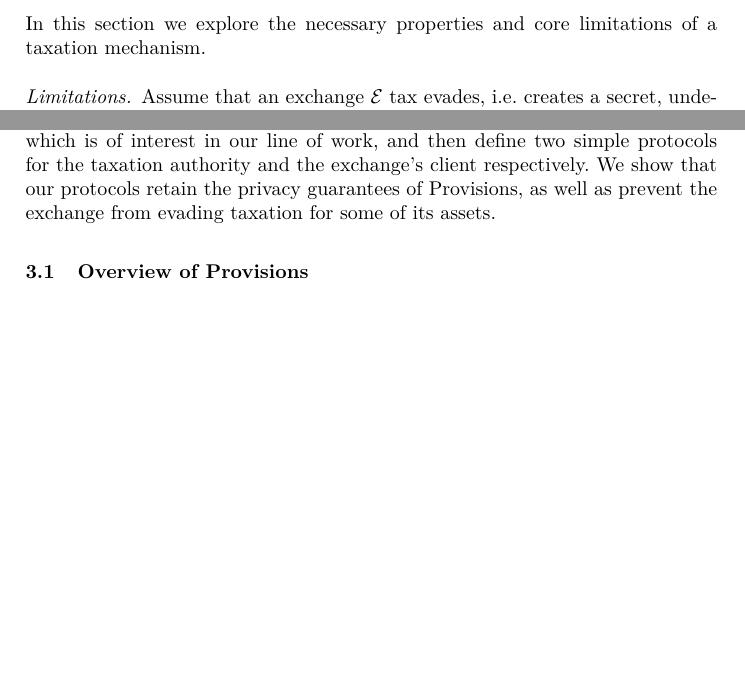
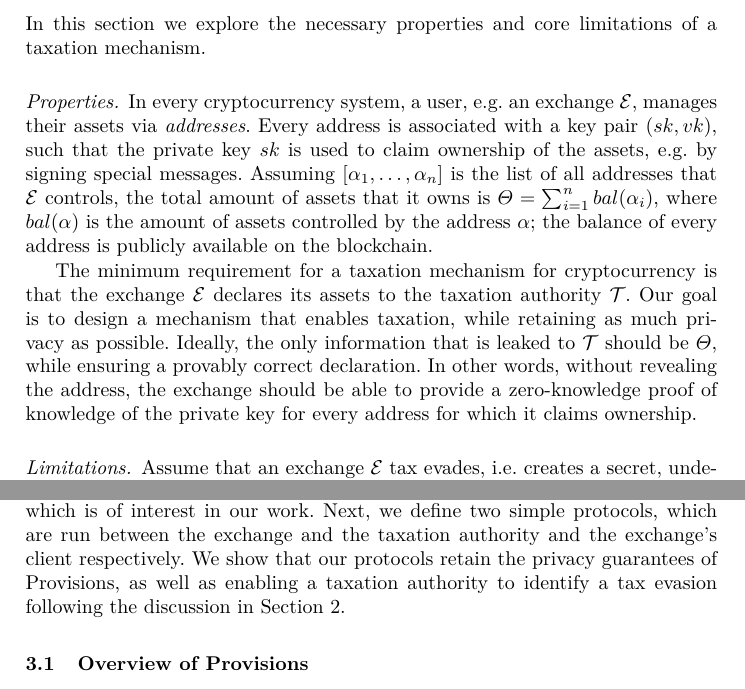
Before and after one commit to dimkarakostas/taxation-proof, a LaTeX paper (taxation_proof.tex, which reads commands.tex, sections/taxation.tex): two parts of pages 3 and 4 of 8, joined at a grey line, cut so that both start at the same text, the shorter picture padded with empty space. Compiled offline with pdfLaTeX.

Commit message:
Add properties

```diff
--- a/commands.tex
+++ b/commands.tex
@@ -57,6 +57,7 @@
 \newcommand{\sigscheme}{\langle \algokeygen, \algosign, \algoverify \rangle}
 \newcommand{\verifykey}{vk}
 \newcommand{\signkey}{sk}
+\newcommand{\keypair}{(sk, vk)}
 \newcommand{\sig}{\sigma}
 
 \algnewcommand\algorithmicswitch{\textbf{switch}}
--- a/sections/taxation.tex
+++ b/sections/taxation.tex
@@ -2,6 +2,26 @@
 
 In this section we explore the necessary properties and core limitations of a
 taxation mechanism.
+
+\paragraph{Properties.}
+
+In every cryptocurrency system, a user, \eg an exchange $\exchange$, manages
+their assets via \emph{addresses}. Every address is associated with a key pair
+$\keypair$, such that the private key $\signkey$ is used to claim ownership of
+the assets, \eg by signing special messages. Assuming $[\address_1, \dots,
+\address_n]$ is the list of all addresses that $\exchange$ controls, the total
+amount of assets that it owns is $\Theta = \sum_{i=1}^n bal(\address_i)$, where
+$bal(\address)$ is the amount of assets controlled by the address $\address$;
+the balance of every address is publicly available on the blockchain.
+
+The minimum requirement for a taxation mechanism for cryptocurrency is that the
+exchange $\exchange$ declares its assets to the taxation authority $\taxAuth$.
+Our goal is to design a mechanism that enables taxation, while retaining as
+much privacy as possible. Ideally, the only information that is leaked to
+$\taxAuth$ should be $\Theta$, while ensuring a provably correct declaration.
+In other words, without revealing the address, the exchange should be able to
+provide a zero-knowledge proof of knowledge of the private key for every
+address for which it claims ownership.
 
 \paragraph{Limitations.}
 
```
Also changed, not shown: sections/provisions_extension.tex (+8 -7 lines).
